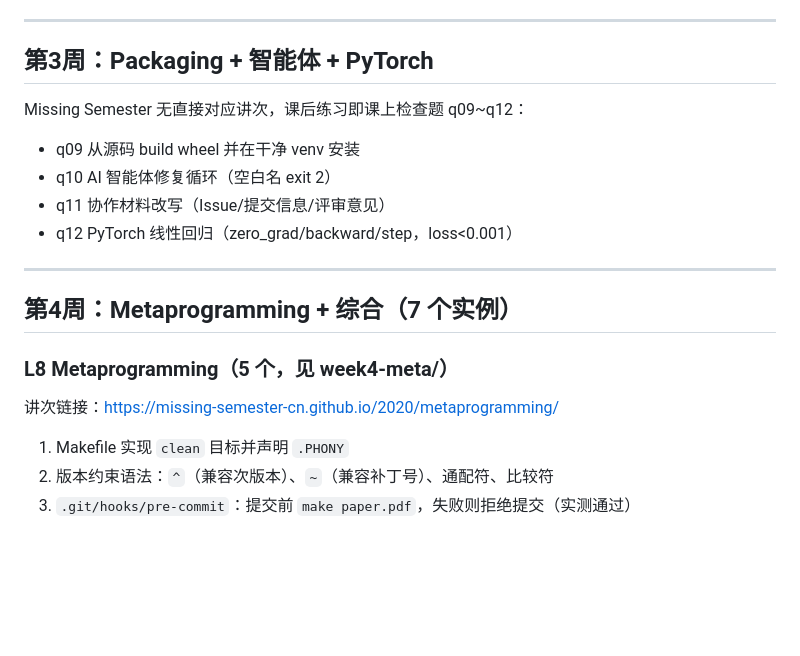
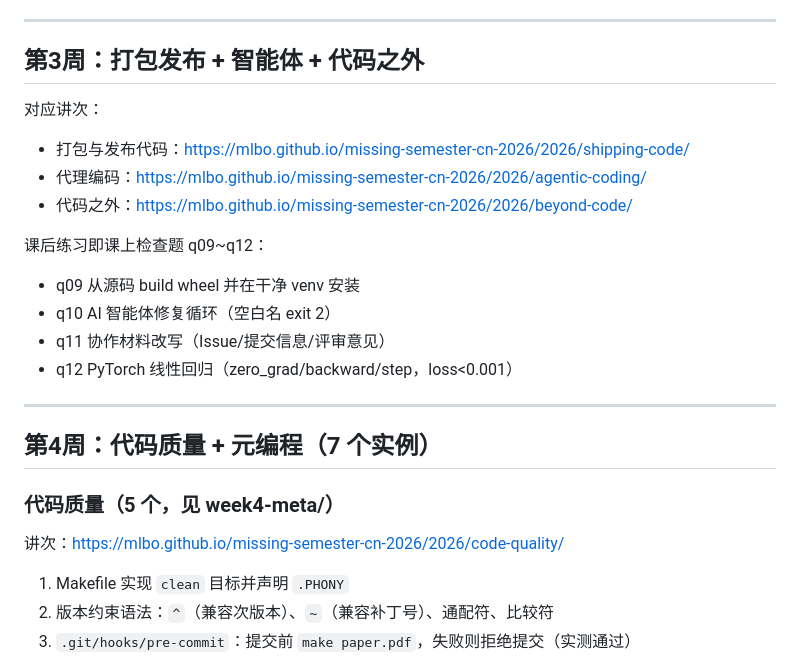
Before and after one commit to BugMaker-orz/pc-basic-class-homework, a Markdown page: practice/README.md, the part around one of its changes. GitHub-like rendering; blank space fills up the shorter version.

```diff
--- a/practice/README.md
+++ b/practice/README.md
@@ -66,10 +71,14 @@
 
 ---
 
-## 第3周：Packaging + 智能体 + PyTorch
+## 第3周：打包发布 + 智能体 + 代码之外
 
-Missing Semester 无直接对应讲次，课后练习即课上检查题 q09~q12：
+对应讲次：
+- 打包与发布代码：https://mlbo.github.io/missing-semester-cn-2026/2026/shipping-code/
+- 代理编码：https://mlbo.github.io/missing-semester-cn-2026/2026/agentic-coding/
+- 代码之外：https://mlbo.github.io/missing-semester-cn-2026/2026/beyond-code/
 
+课后练习即课上检查题 q09~q12：
 - q09 从源码 build wheel 并在干净 venv 安装
 - q10 AI 智能体修复循环（空白名 exit 2）
 - q11 协作材料改写（Issue/提交信息/评审意见）
@@ -77,10 +86,10 @@ Missing Semester 无直接对应讲次，课后练习即课上检查题 q09~q12
 
 ---
 
-## 第4周：Metaprogramming + 综合（7 个实例）
+## 第4周：代码质量 + 元编程（7 个实例）
 
-### L8 Metaprogramming（5 个，见 week4-meta/）
-讲次链接：https://missing-semester-cn.github.io/2020/metaprogramming/
+### 代码质量（5 个，见 week4-meta/）
+讲次：https://mlbo.github.io/missing-semester-cn-2026/2026/code-quality/
 
 1. Makefile 实现 `clean` 目标并声明 `.PHONY`
 2. 版本约束语法：`^`（兼容次版本）、`~`（兼容补丁号）、通配符、比较符
```
Also changed, not shown: other parts of practice/README.md (+23 -18 lines).
